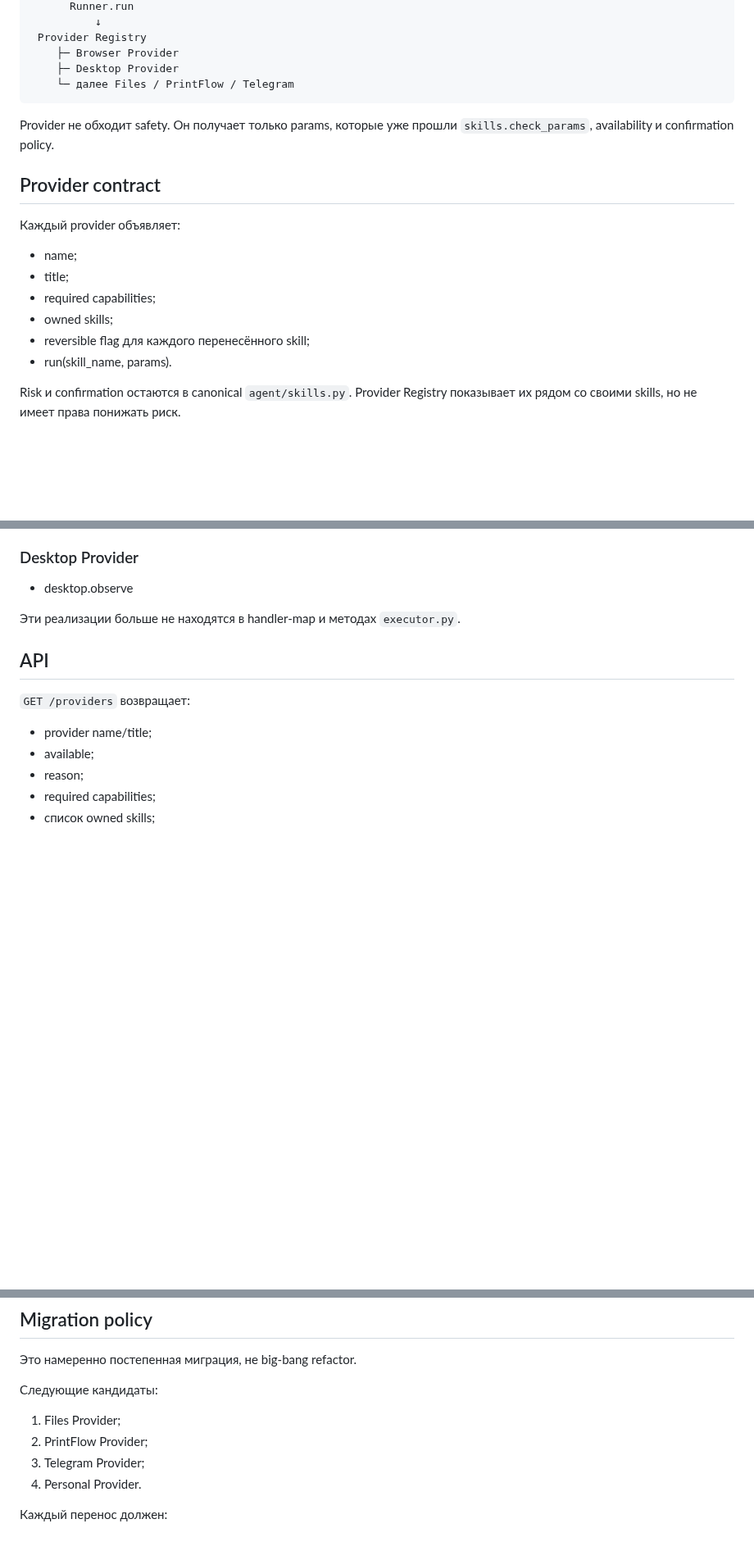
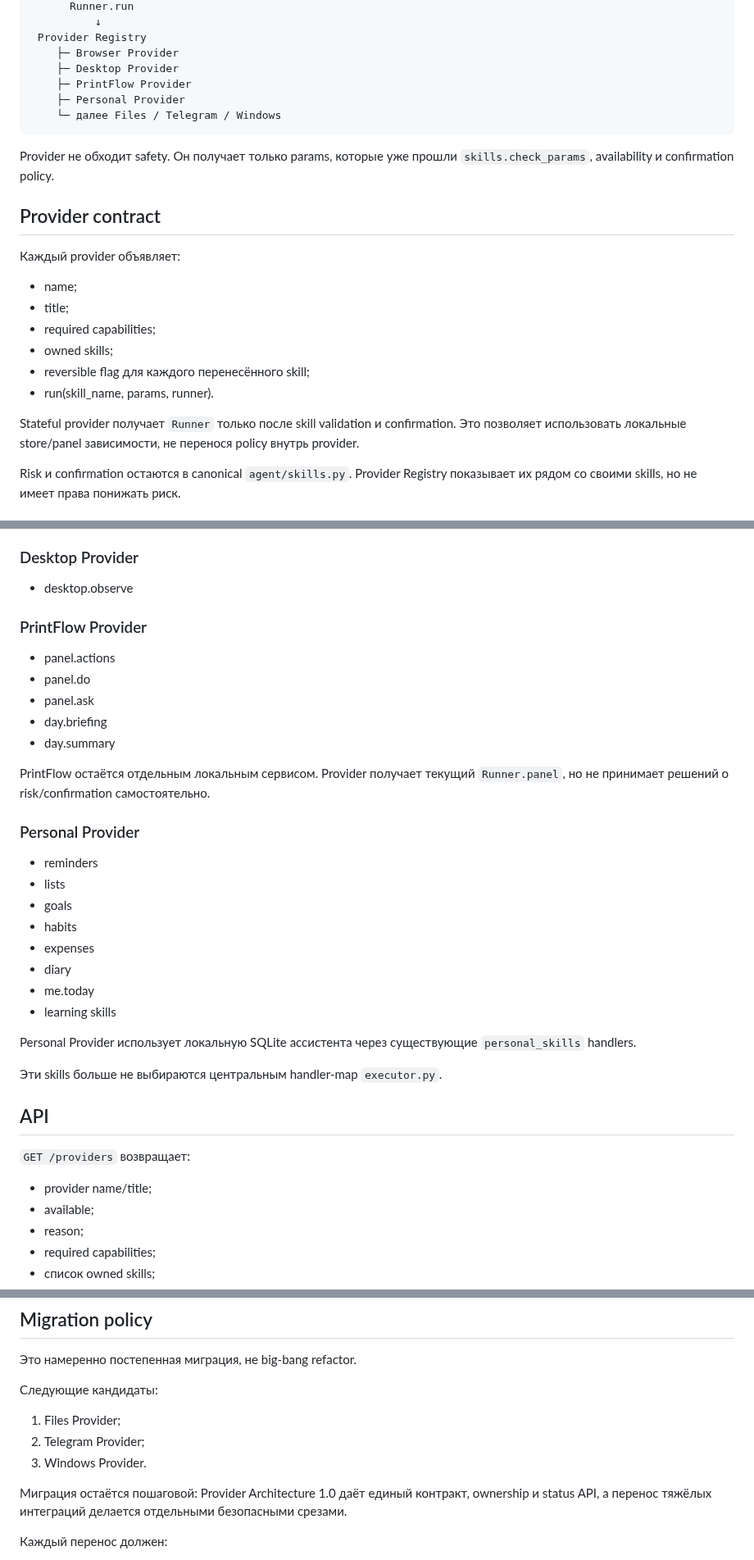
Before and after one commit to onix312/ai, a Markdown page: docs/PROVIDERS.md, 3 parts joined by grey strips. Shown at 82% size. GitHub-like rendering; blank space fills up the shorter version.

Commit message:
docs: include PrintFlow and Personal providers

````diff
--- a/docs/PROVIDERS.md
+++ b/docs/PROVIDERS.md
@@ -27,7 +27,9 @@ skills validation + confirmation
  Provider Registry
     ├─ Browser Provider
     ├─ Desktop Provider
-    └─ далее Files / PrintFlow / Telegram
+    ├─ PrintFlow Provider
+    ├─ Personal Provider
+    └─ далее Files / Telegram / Windows
 ```
 
 Provider не обходит safety. Он получает только params, которые уже прошли
@@ -42,7 +44,11 @@ Provider не обходит safety. Он получает только params,
 - required capabilities;
 - owned skills;
 - reversible flag для каждого перенесённого skill;
-- run(skill_name, params).
+- run(skill_name, params, runner).
+
+Stateful provider получает `Runner` только после skill validation и
+confirmation. Это позволяет использовать локальные store/panel зависимости, не
+перенося policy внутрь provider.
 
 Risk и confirmation остаются в canonical `agent/skills.py`. Provider Registry
 показывает их рядом со своими skills, но не имеет права понижать риск.
@@ -60,7 +66,32 @@ Risk и confirmation остаются в canonical `agent/skills.py`. Provider R
 
 - desktop.observe
 
-Эти реализации больше не находятся в handler-map и методах `executor.py`.
+### PrintFlow Provider
+
+- panel.actions
+- panel.do
+- panel.ask
+- day.briefing
+- day.summary
+
+PrintFlow остаётся отдельным локальным сервисом. Provider получает текущий
+`Runner.panel`, но не принимает решений о risk/confirmation самостоятельно.
+
+### Personal Provider
+
+- reminders
+- lists
+- goals
+- habits
+- expenses
+- diary
+- me.today
+- learning skills
+
+Personal Provider использует локальную SQLite ассистента через существующие
+`personal_skills` handlers.
+
+Эти skills больше не выбираются центральным handler-map `executor.py`.
 
 ## API
 
@@ -87,9 +118,12 @@ Control Center → Настройки показывает зарегистри
 Следующие кандидаты:
 
 1. Files Provider;
-2. PrintFlow Provider;
-3. Telegram Provider;
-4. Personal Provider.
+2. Telegram Provider;
+3. Windows Provider.
+
+Миграция остаётся пошаговой: Provider Architecture 1.0 даёт единый контракт,
+ownership и status API, а перенос тяжёлых интеграций делается отдельными
+безопасными срезами.
 
 Каждый перенос должен:
 
````
